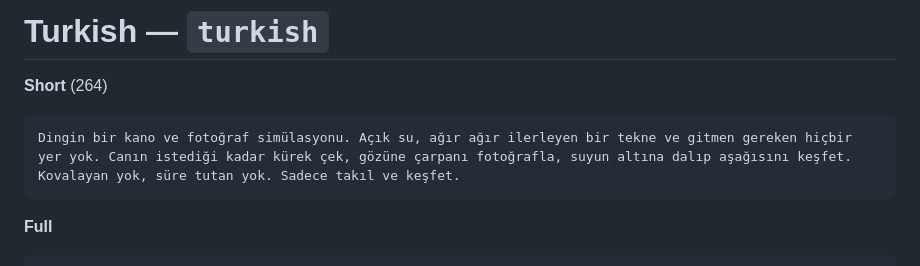
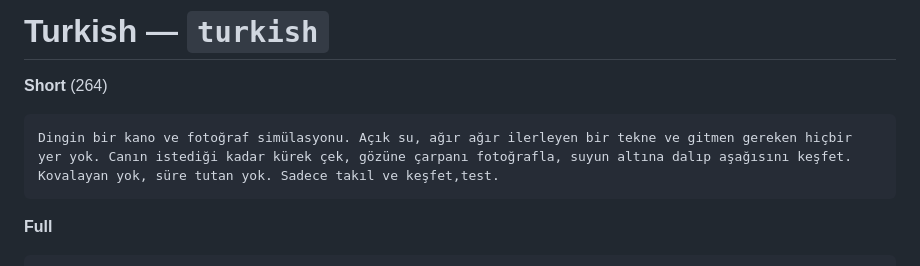
Before and after one commit to TNR-20/pixelpeak, a Markdown page: steam-translation/texts.md, the part around one of its changes. GitHub-like rendering.

````diff
--- a/steam-translation/texts.md
+++ b/steam-translation/texts.md
@@ -311,7 +311,7 @@ The spaces inside the Thai text are intentional — Thai does not separate words
 **Short** (264)
 
 ```
-Dingin bir kano ve fotoğraf simülasyonu. Açık su, ağır ağır ilerleyen bir tekne ve gitmen gereken hiçbir yer yok. Canın istediği kadar kürek çek, gözüne çarpanı fotoğrafla, suyun altına dalıp aşağısını keşfet. Kovalayan yok, süre tutan yok. Sadece takıl ve keşfet.
+Dingin bir kano ve fotoğraf simülasyonu. Açık su, ağır ağır ilerleyen bir tekne ve gitmen gereken hiçbir yer yok. Canın istediği kadar kürek çek, gözüne çarpanı fotoğrafla, suyun altına dalıp aşağısını keşfet. Kovalayan yok, süre tutan yok. Sadece takıl ve keşfet,test.
 ```
 
 **Full**
````
Also changed, not shown: other parts of steam-translation/texts.md (+1 -1 lines).
